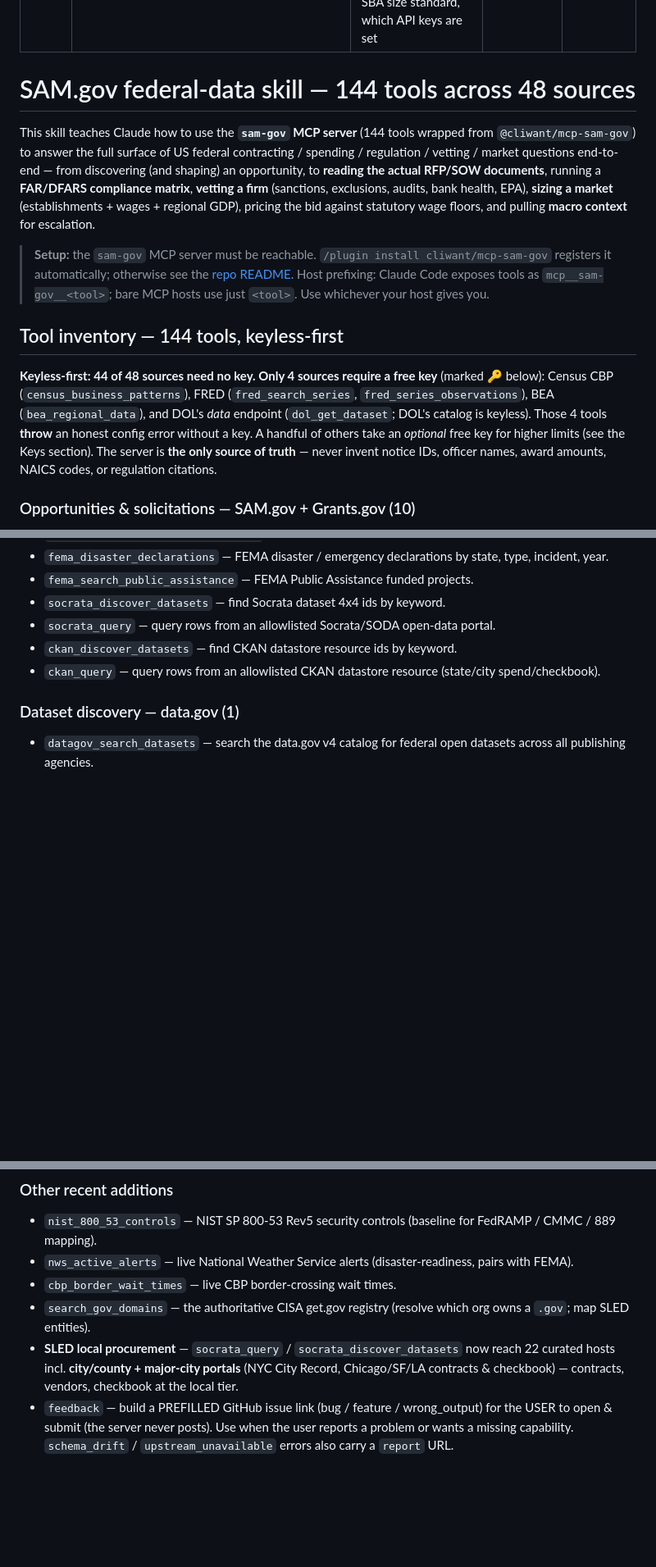
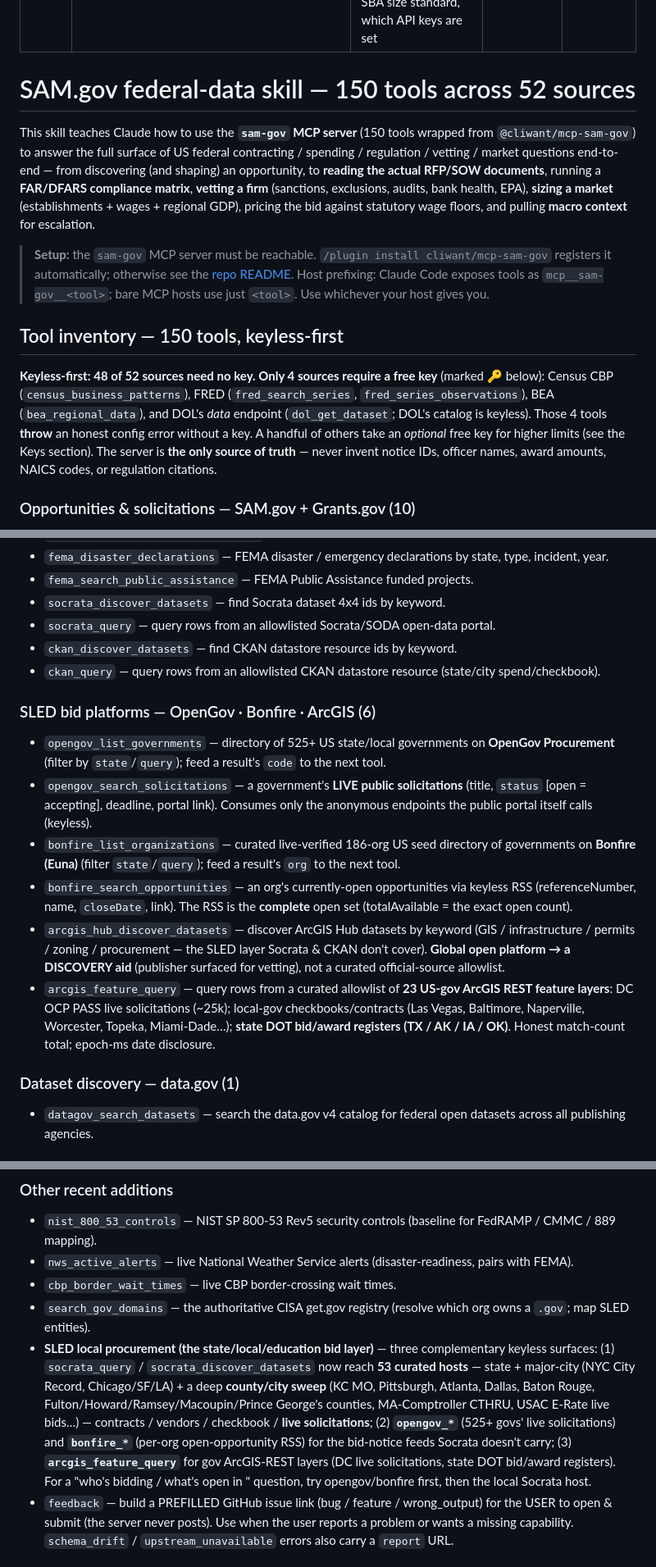
Before and after one commit to cliwant/mcp-sam-gov, a Markdown page: skills/sam-gov/SKILL.md, 3 parts joined by grey strips. Shown at 82% size. Rendered like a GitHub page; blank space fills up the shorter version.

Commit message:
docs(skill): refresh SKILL.md to 150 tools/52 sources + SLED bid platforms (#228)
Was stale at 144/48. Refreshed to the actual 150/52; added a dedicated
'SLED bid platforms' section for the 6 new tools (opengov_list_governments,
opengov_search_solicitations, bonfire_list_organizations,
bonfire_search_opportunities, arcgis_hub_discover_datasets, arcgis_feature_query);
rewrote the SLED-local-procurement routing note for the 53-host Socrata
allowlist + OpenGov/Bonfire live-solicitation feeds + ArcGIS-REST layers.

Hallucination-0: every backticked tool reference verified against the live
150-tool registry (the 4 non-registry tokens are error-kinds / feedback
categories / an integrityFlag field value, not tool claims). Docs-only —
no runtime/fault/snapshot change.

Signed-off-by: seungdo-keum <134980891+seungdo-keum@users.noreply.github.com>

```diff
--- a/skills/sam-gov/SKILL.md
+++ b/skills/sam-gov/SKILL.md
@@ -6,15 +6,15 @@ disable-model-invocation: false
 user-invocable: true
 ---
 
-# SAM.gov federal-data skill — 144 tools across 48 sources
+# SAM.gov federal-data skill — 150 tools across 52 sources
 
-This skill teaches Claude how to use the **`sam-gov` MCP server** (144 tools wrapped from `@cliwant/mcp-sam-gov`) to answer the full surface of US federal contracting / spending / regulation / vetting / market questions end-to-end — from discovering (and shaping) an opportunity, to **reading the actual RFP/SOW documents**, running a **FAR/DFARS compliance matrix**, **vetting a firm** (sanctions, exclusions, audits, bank health, EPA), **sizing a market** (establishments + wages + regional GDP), pricing the bid against statutory wage floors, and pulling **macro context** for escalation.
+This skill teaches Claude how to use the **`sam-gov` MCP server** (150 tools wrapped from `@cliwant/mcp-sam-gov`) to answer the full surface of US federal contracting / spending / regulation / vetting / market questions end-to-end — from discovering (and shaping) an opportunity, to **reading the actual RFP/SOW documents**, running a **FAR/DFARS compliance matrix**, **vetting a firm** (sanctions, exclusions, audits, bank health, EPA), **sizing a market** (establishments + wages + regional GDP), pricing the bid against statutory wage floors, and pulling **macro context** for escalation.
 
 > **Setup:** the `sam-gov` MCP server must be reachable. `/plugin install cliwant/mcp-sam-gov` registers it automatically; otherwise see the [repo README](https://github.com/cliwant/mcp-sam-gov). Host prefixing: Claude Code exposes tools as `mcp__sam-gov__<tool>`; bare MCP hosts use just `<tool>`. Use whichever your host gives you.
 
-## Tool inventory — 144 tools, keyless-first
+## Tool inventory — 150 tools, keyless-first
 
-**Keyless-first: 44 of 48 sources need no key. Only 4 sources require a free key** (marked 🔑 below): Census CBP (`census_business_patterns`), FRED (`fred_search_series`, `fred_series_observations`), BEA (`bea_regional_data`), and DOL's *data* endpoint (`dol_get_dataset`; DOL's catalog is keyless). Those 4 tools **throw** an honest config error without a key. A handful of others take an *optional* free key for higher limits (see the Keys section). The server is **the only source of truth** — never invent notice IDs, officer names, award amounts, NAICS codes, or regulation citations.
+**Keyless-first: 48 of 52 sources need no key. Only 4 sources require a free key** (marked 🔑 below): Census CBP (`census_business_patterns`), FRED (`fred_search_series`, `fred_series_observations`), BEA (`bea_regional_data`), and DOL's *data* endpoint (`dol_get_dataset`; DOL's catalog is keyless). Those 4 tools **throw** an honest config error without a key. A handful of others take an *optional* free key for higher limits (see the Keys section). The server is **the only source of truth** — never invent notice IDs, officer names, award amounts, NAICS codes, or regulation citations.
 
 ### Opportunities & solicitations — SAM.gov + Grants.gov (10)
 - `sam_search_opportunities` — search active SAM.gov contracting opportunities (filters: query, ncode/NAICS, organizationName, state, setAside, limit).
@@ -151,6 +151,14 @@ This skill teaches Claude how to use the **`sam-gov` MCP server** (144 tools wra
 - `ckan_discover_datasets` — find CKAN datastore resource ids by keyword.
 - `ckan_query` — query rows from an allowlisted CKAN datastore resource (state/city spend/checkbook).
 
+### SLED bid platforms — OpenGov · Bonfire · ArcGIS (6)
+- `opengov_list_governments` — directory of 525+ US state/local governments on **OpenGov Procurement** (filter by `state`/`query`); feed a result's `code` to the next tool.
+- `opengov_search_solicitations` — a government's **LIVE public solicitations** (title, `status` [open = accepting], deadline, portal link). Consumes only the anonymous endpoints the public portal itself calls (keyless).
+- `bonfire_list_organizations` — curated live-verified 186-org US seed directory of governments on **Bonfire (Euna)** (filter `state`/`query`); feed a result's `org` to the next tool.
+- `bonfire_search_opportunities` — an org's currently-open opportunities via keyless RSS (referenceNumber, name, `closeDate`, link). The RSS is the **complete** open set (totalAvailable = the exact open count).
+- `arcgis_hub_discover_datasets` — discover ArcGIS Hub datasets by keyword (GIS / infrastructure / permits / zoning / procurement — the SLED layer Socrata & CKAN don't cover). **Global open platform → a DISCOVERY aid** (publisher surfaced for vetting), not a curated official-source allowlist.
+- `arcgis_feature_query` — query rows from a curated allowlist of **23 US-gov ArcGIS REST feature layers**: DC OCP PASS live solicitations (~25k); local-gov checkbooks/contracts (Las Vegas, Baltimore, Naperville, Worcester, Topeka, Miami-Dade…); **state DOT bid/award registers (TX / AK / IA / OK)**. Honest match-count total; epoch-ms date disclosure.
+
 ### Dataset discovery — data.gov (1)
 - `datagov_search_datasets` — search the data.gov v4 catalog for federal open datasets across all publishing agencies.
 
@@ -187,7 +195,7 @@ This skill teaches Claude how to use the **`sam-gov` MCP server** (144 tools wra
 - `nws_active_alerts` — live National Weather Service alerts (disaster-readiness, pairs with FEMA).
 - `cbp_border_wait_times` — live CBP border-crossing wait times.
 - `search_gov_domains` — the authoritative CISA get.gov registry (resolve which org owns a `.gov`; map SLED entities).
-- **SLED local procurement** — `socrata_query` / `socrata_discover_datasets` now reach 22 curated hosts incl. **city/county + major-city portals** (NYC City Record, Chicago/SF/LA contracts & checkbook) — contracts, vendors, checkbook at the local tier.
+- **SLED local procurement (the state/local/education bid layer)** — three complementary keyless surfaces: (1) `socrata_query` / `socrata_discover_datasets` now reach **53 curated hosts** — state + major-city (NYC City Record, Chicago/SF/LA) + a deep **county/city sweep** (KC MO, Pittsburgh, Atlanta, Dallas, Baton Rouge, Fulton/Howard/Ramsey/Macoupin/Prince George's counties, MA-Comptroller CTHRU, USAC E-Rate live bids…) — contracts / vendors / checkbook / **live solicitations**; (2) **`opengov_*`** (525+ govs' live solicitations) and **`bonfire_*`** (per-org open-opportunity RSS) for the bid-notice feeds Socrata doesn't carry; (3) **`arcgis_feature_query`** for gov ArcGIS-REST layers (DC live solicitations, state DOT bid/award registers). For a "who's bidding / what's open in <locality>" question, try opengov/bonfire first, then the local Socrata host.
 - `feedback` — build a PREFILLED GitHub issue link (bug / feature / wrong_output) for the USER to open & submit (the server never posts). Use when the user reports a problem or wants a missing capability. `schema_drift` / `upstream_unavailable` errors also carry a `report` URL.
 
 ## Standard workflows
```
Also changed, not shown: other parts of skills/sam-gov/SKILL.md (+1 -1 lines), CHANGELOG.md (+4 -0 lines).
